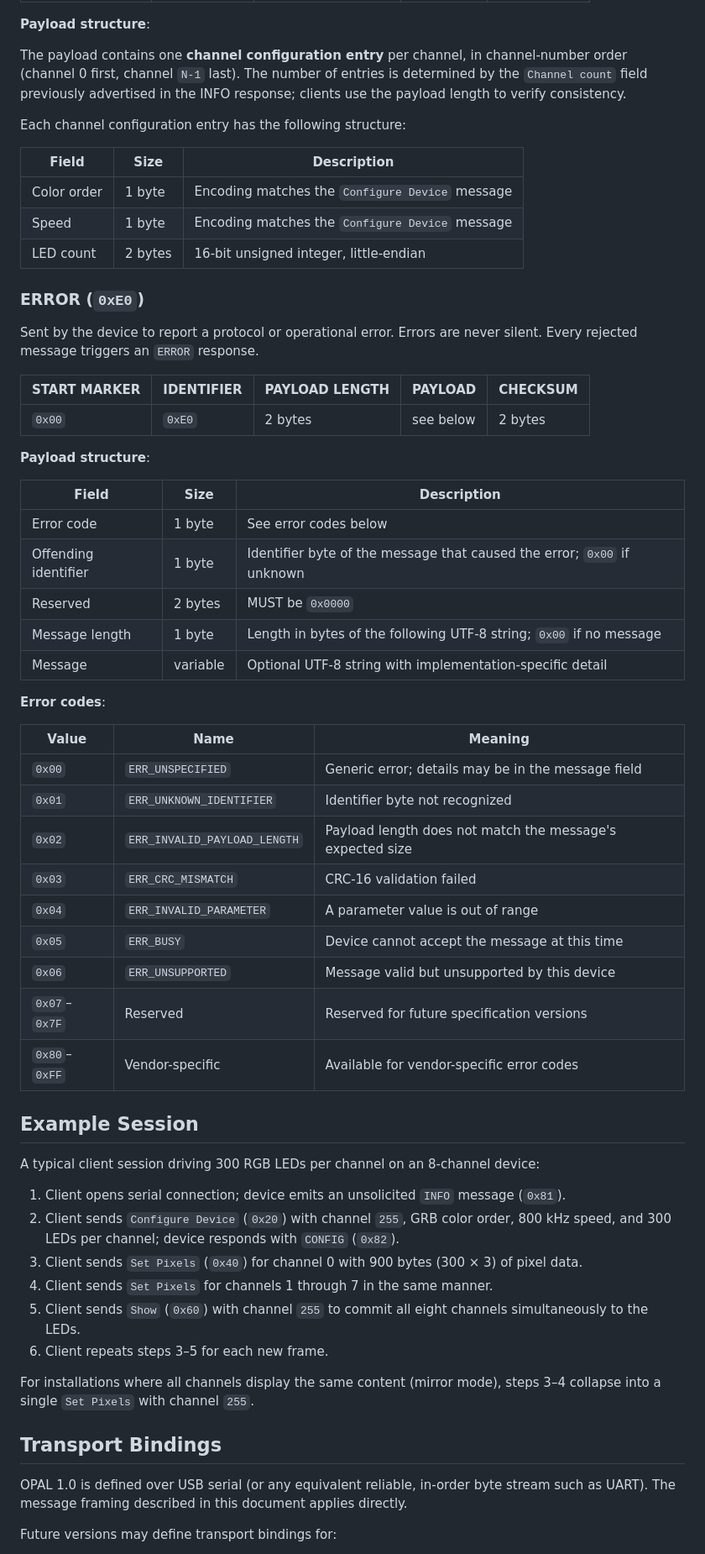
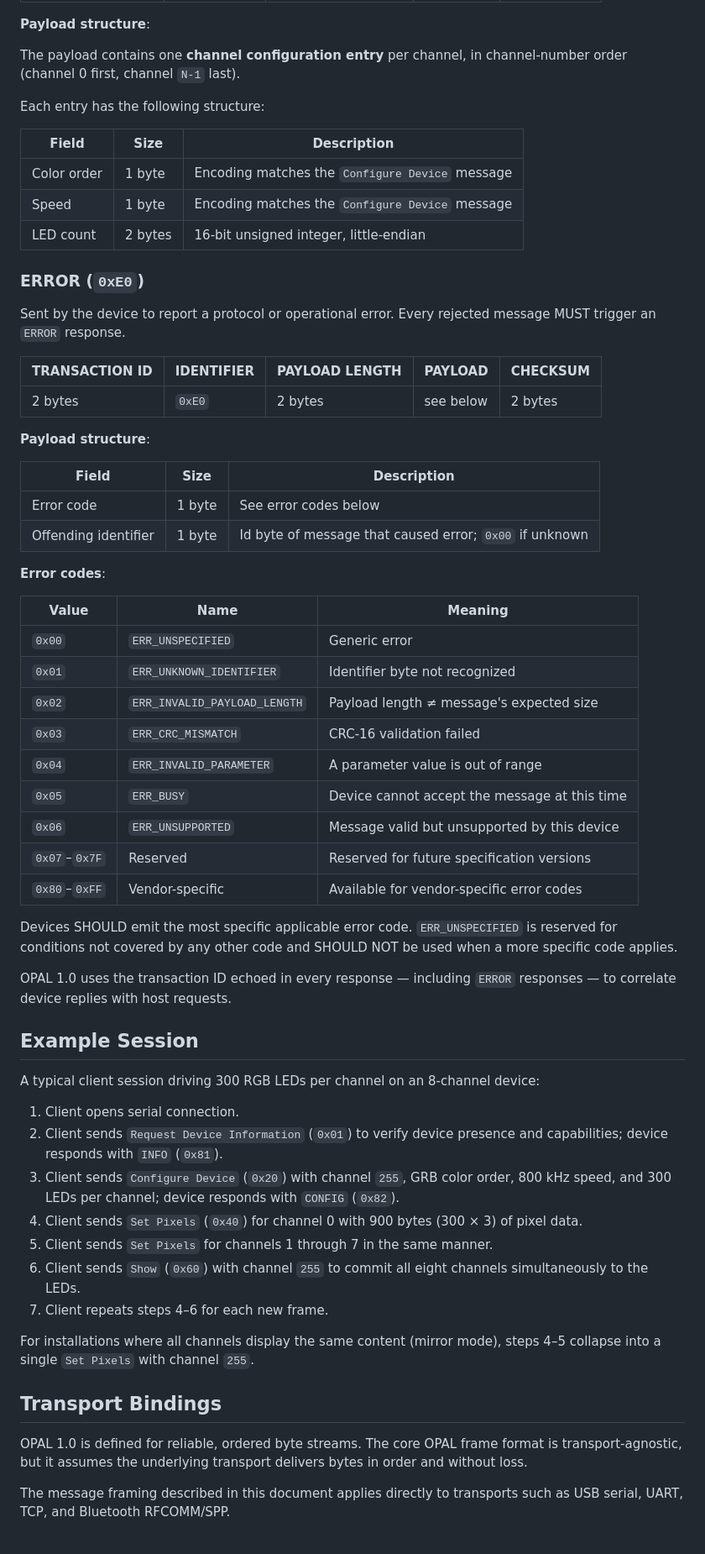
Before and after one commit to djipco/opal, a Markdown page: README.md, the part around one of its changes. Shown at 84% size. Drawn GitHub-style.

```diff
--- a/README.md
+++ b/README.md
@@ -324,11 +366,9 @@ a successful [`Configure Device`](#configure-device-0x20) message.
 **Payload structure**:
 
 The payload contains one **channel configuration entry** per channel, in channel-number order
-(channel 0 first, channel `N-1` last). The number of entries is determined by the `Channel count`
-field previously advertised in the INFO response; clients use the payload length to verify
-consistency.
+(channel 0 first, channel `N-1` last).
 
-Each channel configuration entry has the following structure:
+Each entry has the following structure:
 
 | Field            | Size    | Description                                           |
 |------------------|---------|-------------------------------------------------------|
@@ -338,59 +378,66 @@ Each channel configuration entry has the following structure:
 
 ### ERROR (`0xE0`)
 
-Sent by the device to report a protocol or operational error. Errors are never silent. Every
-rejected message triggers an `ERROR` response.
+Sent by the device to report a protocol or operational error. Every rejected message MUST trigger
+an `ERROR` response.
 
-| START MARKER | IDENTIFIER | PAYLOAD LENGTH | PAYLOAD   | CHECKSUM |
-|--------------|------------|----------------|-----------|----------|
-| `0x00`       | `0xE0`     | 2 bytes        | see below | 2 bytes  |
+| TRANSACTION ID | IDENTIFIER | PAYLOAD LENGTH | PAYLOAD   | CHECKSUM |
+|----------------|------------|----------------|-----------|----------|
+| 2 bytes        | `0xE0`     | 2 bytes        | see below | 2 bytes  |
 
 **Payload structure**:
 
-| Field                | Size     | Description                                                              |
-|----------------------|----------|--------------------------------------------------------------------------|
-| Error code           | 1 byte   | See error codes below                                                    |
-| Offending identifier | 1 byte   | Identifier byte of the message that caused the error; `0x00` if unknown  |
-| Reserved             | 2 bytes  | MUST be `0x0000`                                                         |
-| Message length       | 1 byte   | Length in bytes of the following UTF-8 string; `0x00` if no message      |
-| Message              | variable | Optional UTF-8 string with implementation-specific detail                |
+| Field                | Size     | Description                                                    |
+|----------------------|----------|----------------------------------------------------------------|
+| Error code           | 1 byte   | See error codes below                                          |
+| Offending identifier | 1 byte   | Id byte of message that caused error; `0x00` if unknown        |
 
 **Error codes**:
 
-| Value           | Name                         | Meaning                                                   |
-|-----------------|------------------------------|-----------------------------------------------------------|
-| `0x00`          | `ERR_UNSPECIFIED`            | Generic error; details may be in the message field        |
-| `0x01`          | `ERR_UNKNOWN_IDENTIFIER`     | Identifier byte not recognized                            |
-| `0x02`          | `ERR_INVALID_PAYLOAD_LENGTH` | Payload length does not match the message's expected size |
-| `0x03`          | `ERR_CRC_MISMATCH`           | CRC-16 validation failed                                  |
-| `0x04`          | `ERR_INVALID_PARAMETER`      | A parameter value is out of range                         |
-| `0x05`          | `ERR_BUSY`                   | Device cannot accept the message at this time             |
-| `0x06`          | `ERR_UNSUPPORTED`            | Message valid but unsupported by this device              |
-| `0x07`–`0x7F`   | Reserved                     | Reserved for future specification versions                |
-| `0x80`–`0xFF`   | Vendor-specific              | Available for vendor-specific error codes                 |
+| Value         | Name                         | Meaning                                           |
+|---------------|------------------------------|---------------------------------------------------|
+| `0x00`        | `ERR_UNSPECIFIED`            | Generic error                                     |
+| `0x01`        | `ERR_UNKNOWN_IDENTIFIER`     | Identifier byte not recognized                    |
+| `0x02`        | `ERR_INVALID_PAYLOAD_LENGTH` | Payload length ≠ message's expected size          |
+| `0x03`        | `ERR_CRC_MISMATCH`           | CRC-16 validation failed                          |
+| `0x04`        | `ERR_INVALID_PARAMETER`      | A parameter value is out of range                 |
+| `0x05`        | `ERR_BUSY`                   | Device cannot accept the message at this time     |
+| `0x06`        | `ERR_UNSUPPORTED`            | Message valid but unsupported by this device      |
+| `0x07`–`0x7F` | Reserved                     | Reserved for future specification versions        |
+| `0x80`–`0xFF` | Vendor-specific              | Available for vendor-specific error codes         |
+
+Devices SHOULD emit the most specific applicable error code. `ERR_UNSPECIFIED` is reserved for
+conditions not covered by any other code and SHOULD NOT be used when a more specific code applies.
+
+OPAL 1.0 uses the transaction ID echoed in every response — including `ERROR` responses — to
+correlate device replies with host requests.
 
 
 ## Example Session
 
 A typical client session driving 300 RGB LEDs per channel on an 8-channel device:
 
-1. Client opens serial connection; device emits an unsolicited `INFO` message (`0x81`).
-2. Client sends `Configure Device` (`0x20`) with channel `255`, GRB color order, 800 kHz speed,
+1. Client opens serial connection.
+2. Client sends `Request Device Information` (`0x01`) to verify device presence and capabilities;
+   device responds with `INFO` (`0x81`).
+3. Client sends `Configure Device` (`0x20`) with channel `255`, GRB color order, 800 kHz speed,
    and 300 LEDs per channel; device responds with `CONFIG` (`0x82`).
-3. Client sends `Set Pixels` (`0x40`) for channel 0 with 900 bytes (300 × 3) of pixel data.
-4. Client sends `Set Pixels` for channels 1 through 7 in the same manner.
-5. Client sends `Show` (`0x60`) with channel `255` to commit all eight channels simultaneously to
+4. Client sends `Set Pixels` (`0x40`) for channel 0 with 900 bytes (300 × 3) of pixel data.
+5. Client sends `Set Pixels` for channels 1 through 7 in the same manner.
+6. Client sends `Show` (`0x60`) with channel `255` to commit all eight channels simultaneously to
    the LEDs.
-6. Client repeats steps 3–5 for each new frame.
+7. Client repeats steps 4–6 for each new frame.
 
-For installations where all channels display the same content (mirror mode), steps 3–4 collapse
+For installations where all channels display the same content (mirror mode), steps 4–5 collapse
 into a single `Set Pixels` with channel `255`.
 
 
 ## Transport Bindings
 
-OPAL 1.0 is defined over USB serial (or any equivalent reliable, in-order byte stream such as
-UART). The message framing described in this document applies directly.
+OPAL 1.0 is defined for reliable, ordered byte streams. The core OPAL frame format is
+transport-agnostic, but it assumes the underlying transport delivers bytes in order and without
+loss.
 
-Future versions may define transport bindings for:
+The message framing described in this document applies directly to transports such as USB serial,
+UART, TCP, and Bluetooth RFCOMM/SPP.
 
```
Also changed, not shown: other parts of README.md (+207 -113 lines).
